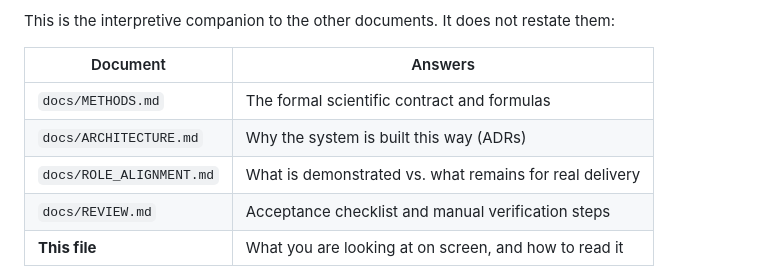
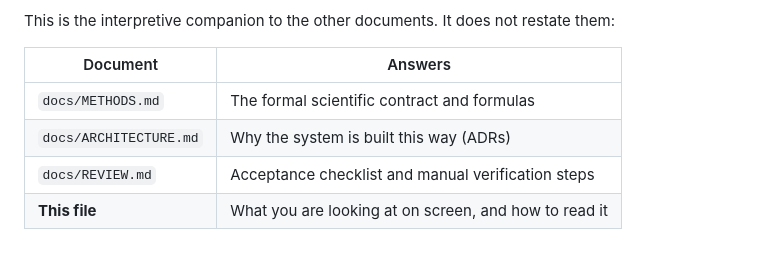
Before and after one commit to ojasvissar/birdscope, a Markdown page: docs/DASHBOARD_HANDBOOK.md, the part around the change. Drawn GitHub-style; blank space fills up the shorter version.

```diff
--- a/docs/DASHBOARD_HANDBOOK.md
+++ b/docs/DASHBOARD_HANDBOOK.md
@@ -9,7 +9,6 @@ This is the interpretive companion to the other documents. It does not restate t
 |---|---|
 | `docs/METHODS.md` | The formal scientific contract and formulas |
 | `docs/ARCHITECTURE.md` | Why the system is built this way (ADRs) |
-| `docs/ROLE_ALIGNMENT.md` | What is demonstrated vs. what remains for real delivery |
 | `docs/REVIEW.md` | Acceptance checklist and manual verification steps |
 | **This file** | What you are looking at on screen, and how to read it |
 
```
Also changed, not shown: README.md (+3 -4 lines), docs/ARCHITECTURE.md (+2 -2 lines).
